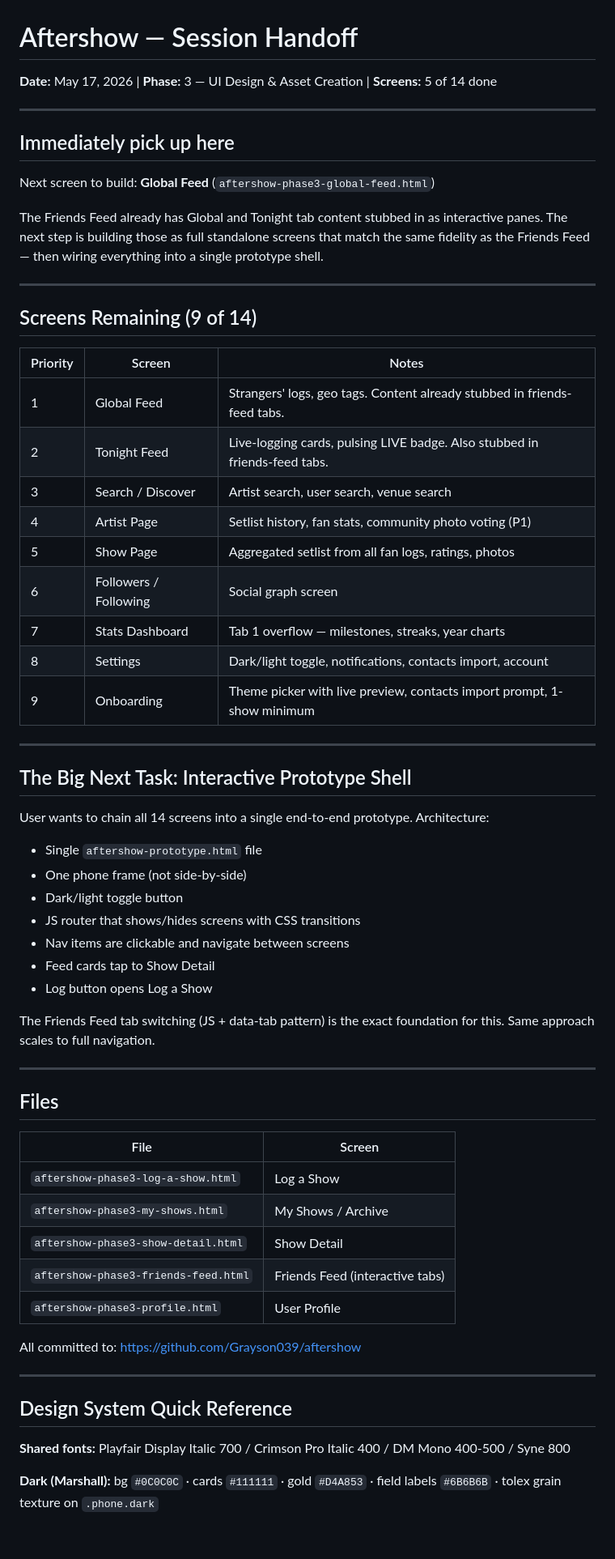
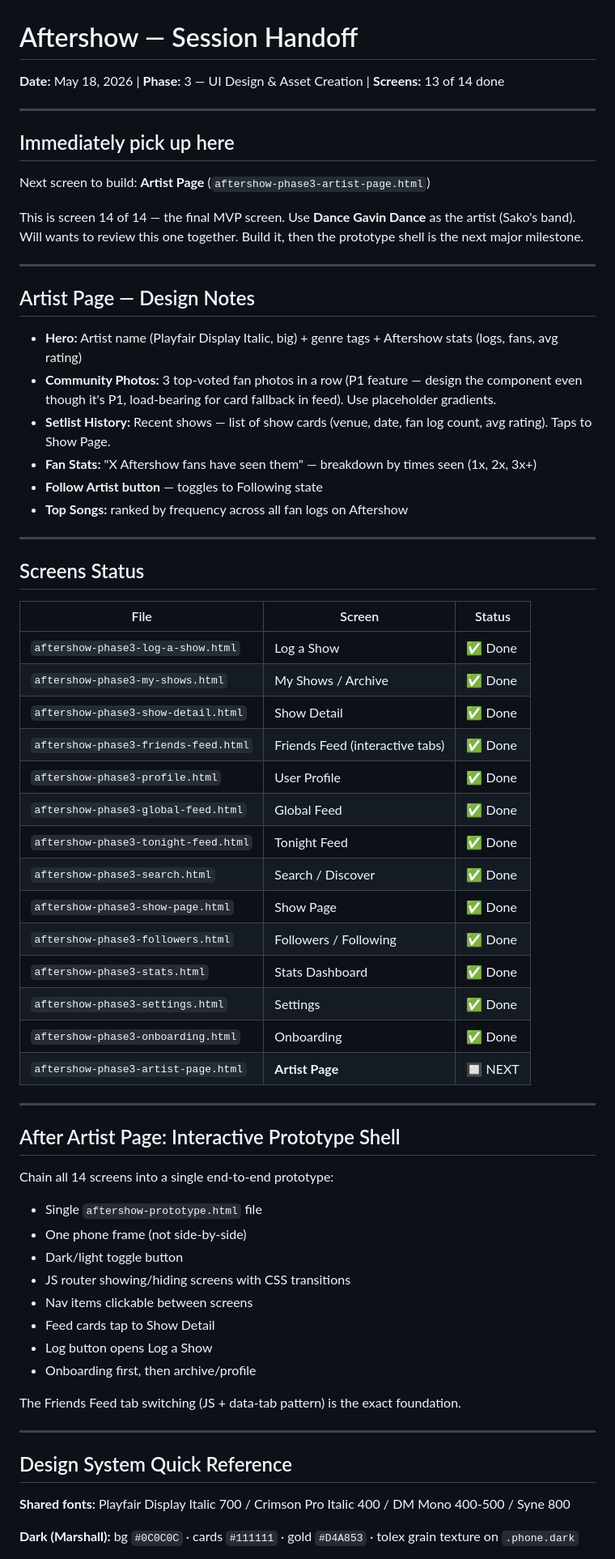
Before and after one commit to Grayson039/aftershow, a Markdown page: HANDOFF.md, the part around one of its changes. Shown at 81% size. Rendered like a GitHub page; blank space fills up the shorter version.

Commit message:
Update HANDOFF — 13/14 screens done, Artist Page is last
Co-Authored-By: Claude Sonnet 4.6 <noreply@anthropic.com>

```diff
--- a/HANDOFF.md
+++ b/HANDOFF.md
@@ -1,58 +1,61 @@
 # Aftershow — Session Handoff
-**Date:** May 17, 2026 | **Phase:** 3 — UI Design & Asset Creation | **Screens:** 5 of 14 done
+**Date:** May 18, 2026 | **Phase:** 3 — UI Design & Asset Creation | **Screens:** 13 of 14 done
 
 ---
 
 ## Immediately pick up here
 
-Next screen to build: **Global Feed** (`aftershow-phase3-global-feed.html`)
+Next screen to build: **Artist Page** (`aftershow-phase3-artist-page.html`)
 
-The Friends Feed already has Global and Tonight tab content stubbed in as interactive panes. The next step is building those as full standalone screens that match the same fidelity as the Friends Feed — then wiring everything into a single prototype shell.
+This is screen 14 of 14 — the final MVP screen. Use **Dance Gavin Dance** as the artist (Sako's band). Will wants to review this one together. Build it, then the prototype shell is the next major milestone.
 
 ---
 
-## Screens Remaining (9 of 14)
+## Artist Page — Design Notes
 
-| Priority | Screen | Notes |
-|---|---|---|
-| 1 | Global Feed | Strangers' logs, geo tags. Content already stubbed in friends-feed tabs. |
-| 2 | Tonight Feed | Live-logging cards, pulsing LIVE badge. Also stubbed in friends-feed tabs. |
-| 3 | Search / Discover | Artist search, user search, venue search |
-| 4 | Artist Page | Setlist history, fan stats, community photo voting (P1) |
-| 5 | Show Page | Aggregated setlist from all fan logs, ratings, photos |
-| 6 | Followers / Following | Social graph screen |
-| 7 | Stats Dashboard | Tab 1 overflow — milestones, streaks, year charts |
-| 8 | Settings | Dark/light toggle, notifications, contacts import, account |
-| 9 | Onboarding | Theme picker with live preview, contacts import prompt, 1-show minimum |
+- **Hero:** Artist name (Playfair Display Italic, big) + genre tags + Aftershow stats (logs, fans, avg rating)
+- **Community Photos:** 3 top-voted fan photos in a row (P1 feature — design the component even though it's P1, load-bearing for card fallback in feed). Use placeholder gradients.
+- **Setlist History:** Recent shows — list of show cards (venue, date, fan log count, avg rating). Taps to Show Page.
+- **Fan Stats:** "X Aftershow fans have seen them" — breakdown by times seen (1x, 2x, 3x+)
+- **Follow Artist button** — toggles to Following state
+- **Top Songs:** ranked by frequency across all fan logs on Aftershow
 
 ---
 
-## The Big Next Task: Interactive Prototype Shell
+## Screens Status
 
-User wants to chain all 14 screens into a single end-to-end prototype. Architecture:
+| File | Screen | Status |
+|---|---|---|
+| `aftershow-phase3-log-a-show.html` | Log a Show | ✅ Done |
+| `aftershow-phase3-my-shows.html` | My Shows / Archive | ✅ Done |
+| `aftershow-phase3-show-detail.html` | Show Detail | ✅ Done |
+| `aftershow-phase3-friends-feed.html` | Friends Feed (interactive tabs) | ✅ Done |
+| `aftershow-phase3-profile.html` | User Profile | ✅ Done |
+| `aftershow-phase3-global-feed.html` | Global Feed | ✅ Done |
+| `aftershow-phase3-tonight-feed.html` | Tonight Feed | ✅ Done |
+| `aftershow-phase3-search.html` | Search / Discover | ✅ Done |
+| `aftershow-phase3-show-page.html` | Show Page | ✅ Done |
+| `aftershow-phase3-followers.html` | Followers / Following | ✅ Done |
+| `aftershow-phase3-stats.html` | Stats Dashboard | ✅ Done |
+| `aftershow-phase3-settings.html` | Settings | ✅ Done |
+| `aftershow-phase3-onboarding.html` | Onboarding | ✅ Done |
+| `aftershow-phase3-artist-page.html` | **Artist Page** | 🔲 NEXT |
+
+---
+
+## After Artist Page: Interactive Prototype Shell
+
+Chain all 14 screens into a single end-to-end prototype:
 - Single `aftershow-prototype.html` file
 - One phone frame (not side-by-side)
 - Dark/light toggle button
-- JS router that shows/hides screens with CSS transitions
-- Nav items are clickable and navigate between screens
+- JS router showing/hiding screens with CSS transitions
+- Nav items clickable between screens
 - Feed cards tap to Show Detail
 - Log button opens Log a Show
+- Onboarding first, then archive/profile
 
-The Friends Feed tab switching (JS + data-tab pattern) is the exact foundation for this. Same approach scales to full navigation.
-
----
-
-## Files
-
-| File | Screen |
-|---|---|
-| `aftershow-phase3-log-a-show.html` | Log a Show |
-| `aftershow-phase3-my-shows.html` | My Shows / Archive |
-| `aftershow-phase3-show-detail.html` | Show Detail |
-| `aftershow-phase3-friends-feed.html` | Friends Feed (interactive tabs) |
-| `aftershow-phase3-profile.html` | User Profile |
-
-All committed to: https://github.com/Grayson039/aftershow
+The Friends Feed tab switching (JS + data-tab pattern) is the exact foundation.
 
 ---
 
@@ -60,5 +63,5 @@ All committed to: https://github.com/Grayson039/aftershow
 
 **Shared fonts:** Playfair Display Italic 700 / Crimson Pro Italic 400 / DM Mono 400-500 / Syne 800
 
-**Dark (Marshall):** bg `#0C0C0C` · cards `#111111` · gold `#D4A853` · field labels `#6B6B6B` · tolex grain texture on `.phone.dark`
+**Dark (Marshall):** bg `#0C0C0C` · cards `#111111` · gold `#D4A853` · tolex grain texture on `.phone.dark`
 
```
Also changed, not shown: other parts of HANDOFF.md (+10 -6 lines).
